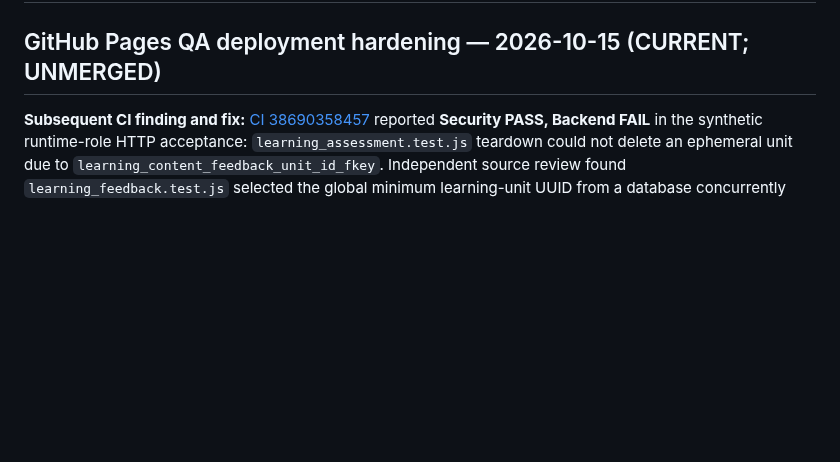
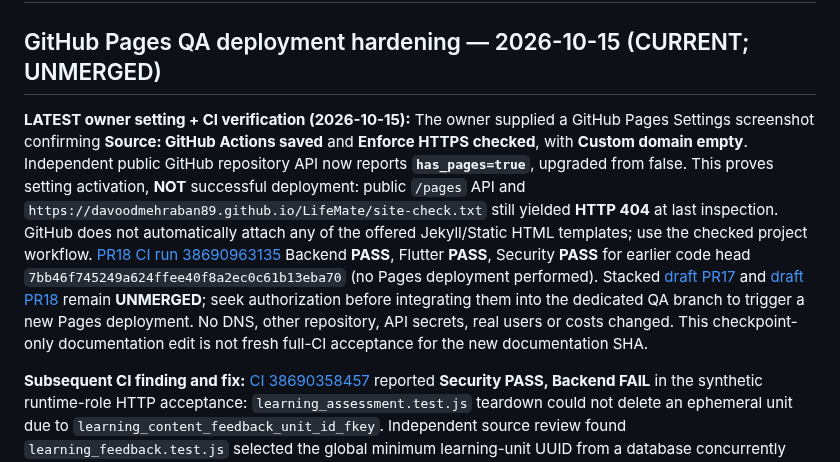
Before and after one commit to davoodmehraban89/LifeMate, a Markdown page: PROJECT_STATE.md, the part around the change. Drawn GitHub-style; blank space fills up the shorter version.

Commit message:
docs(state): record owner-enabled Pages source and green QA checks pending authorized rollout

```diff
--- a/PROJECT_STATE.md
+++ b/PROJECT_STATE.md
@@ -2,6 +2,8 @@
 
 
 ## GitHub Pages QA deployment hardening — 2026-10-15 (CURRENT; UNMERGED)
+
+**LATEST owner setting + CI verification (2026-10-15):** The owner supplied a GitHub Pages Settings screenshot confirming **Source: GitHub Actions saved** and **Enforce HTTPS checked**, with **Custom domain empty**. Independent public GitHub repository API now reports **`has_pages=true`**, upgraded from false. This proves setting activation, **NOT** successful deployment: public `/pages` API and `https://davoodmehraban89.github.io/LifeMate/site-check.txt` still yielded **HTTP 404** at last inspection. GitHub does not automatically attach any of the offered Jekyll/Static HTML templates; use the checked project workflow. [PR18 CI run 38690963135](https://github.com/davoodmehraban89/LifeMate/actions/runs/38690963135) Backend **PASS**, Flutter **PASS**, Security **PASS** for earlier code head `7bb46f745249a624ffee40f8a2ec0c61b13eba70` (no Pages deployment performed). Stacked [draft PR17](https://github.com/davoodmehraban89/LifeMate/pull/17) and [draft PR18](https://github.com/davoodmehraban89/LifeMate/pull/18) remain **UNMERGED**; seek authorization before integrating them into the dedicated QA branch to trigger a new Pages deployment. No DNS, other repository, API secrets, real users or costs changed. This checkpoint-only documentation edit is not fresh full-CI acceptance for the new documentation SHA.
 
 **Subsequent CI finding and fix:** [CI 38690358457](https://github.com/davoodmehraban89/LifeMate/actions/runs/38690358457) reported **Security PASS, Backend FAIL** in the synthetic runtime-role HTTP acceptance: `learning_assessment.test.js` teardown could not delete an ephemeral unit due to `learning_content_feedback_unit_id_fkey`. Independent source review found `learning_feedback.test.js` selected the global minimum learning-unit UUID from a database concurrently populated by the assessment test, and linked feedback to another suite's temporary unit. Changed its selection to the deterministic imported primary-catalogue book code `101` with the catalog importer's canonical `https://chap.sch.ir/` URL (no changes to production data or server permission model). Latest corrective commit `c1476763b0e8886f2d3d9acdc84c69e5eb673b01`; [new CI 38690905230](https://github.com/davoodmehraban89/LifeMate/actions/runs/38690905230) **PENDING** at this checkpoint. New test result must be independently checked, not assumed passed.
 
```
